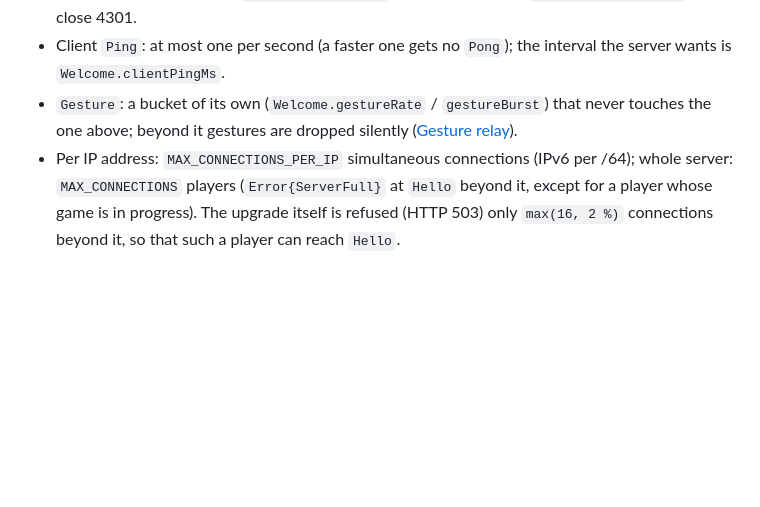
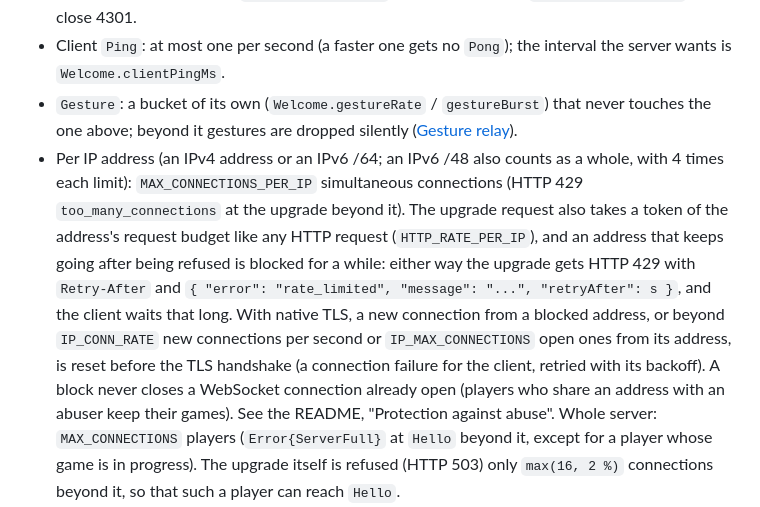
Before and after one commit to DarkCenobyte/scacelith-chess-server, a Markdown page: docs/PROTOCOL.md, the part around the change. GitHub-like rendering; blank space fills up the shorter version.

Commit message:
Shield: PROTOCOL rate limits describe the per-address layer at the upgrade
The upgrade takes a token of HTTP_RATE_PER_IP, a blocked or over-budget
address gets 429 rate_limited with Retry-After, native TLS resets new
connections from a blocked address or beyond IP_CONN_RATE / IP_MAX_CONNECTIONS
before the handshake, and a block never closes an open WebSocket.

Co-Authored-By: Claude Opus 5.5 <noreply@anthropic.com>
Claude-Session: https://claude.ai/code/session_013og5VEhunfZPgTMsbKLVv2

```diff
--- a/docs/PROTOCOL.md
+++ b/docs/PROTOCOL.md
@@ -315,7 +315,17 @@ Contents: [Wire format](#wire-format) · [Versioning](#versioning-and-compatibil
   is `Welcome.clientPingMs`.
 * `Gesture`: a bucket of its own (`Welcome.gestureRate` / `gestureBurst`) that never touches the one
   above; beyond it gestures are dropped silently ([Gesture relay](#gesture-relay)).
-* Per IP address: `MAX_CONNECTIONS_PER_IP` simultaneous connections (IPv6 per /64); whole server:
+* Per IP address (an IPv4 address or an IPv6 /64; an IPv6 /48 also counts as a whole, with 4
+  times each limit): `MAX_CONNECTIONS_PER_IP` simultaneous connections (HTTP 429
+  `too_many_connections` at the upgrade beyond it). The upgrade request also takes a token of the
+  address's request budget like any HTTP request (`HTTP_RATE_PER_IP`), and an address that keeps
+  going after being refused is blocked for a while: either way the upgrade gets HTTP 429 with
+  `Retry-After` and `{ "error": "rate_limited", "message": "...", "retryAfter": s }`, and the client
+  waits that long. With native TLS, a new connection from a blocked address, or beyond
+  `IP_CONN_RATE` new connections per second or `IP_MAX_CONNECTIONS` open ones from its address, is
+  reset before the TLS handshake (a connection failure for the client, retried with its backoff).
+  A block never closes a WebSocket connection already open (players who share an address with an
+  abuser keep their games). See the README, "Protection against abuse". Whole server:
   `MAX_CONNECTIONS` players (`Error{ServerFull}` at `Hello` beyond it, except for a player whose
   game is in progress). The upgrade itself is refused (HTTP 503) only `max(16, 2 %)` connections
   beyond it, so that such a player can reach `Hello`.
```
